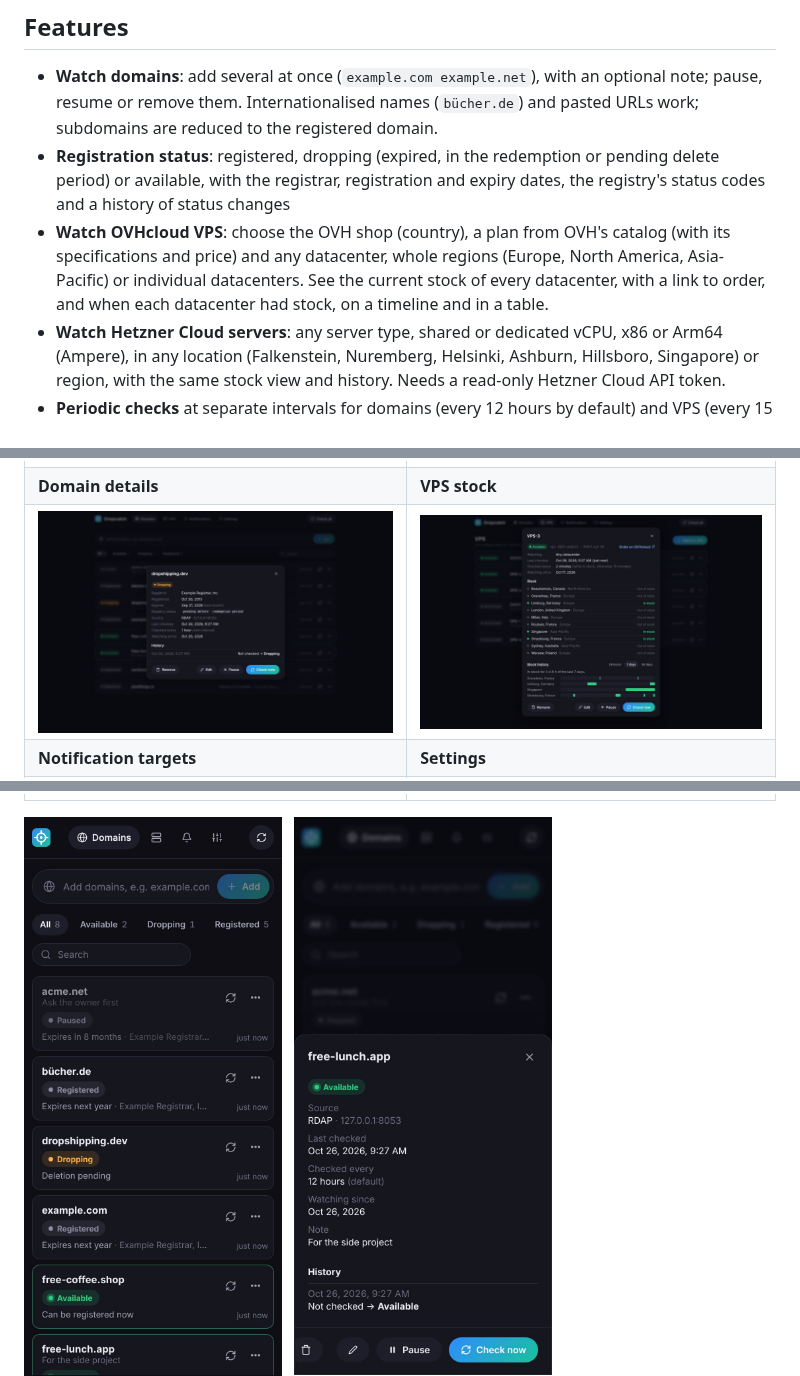
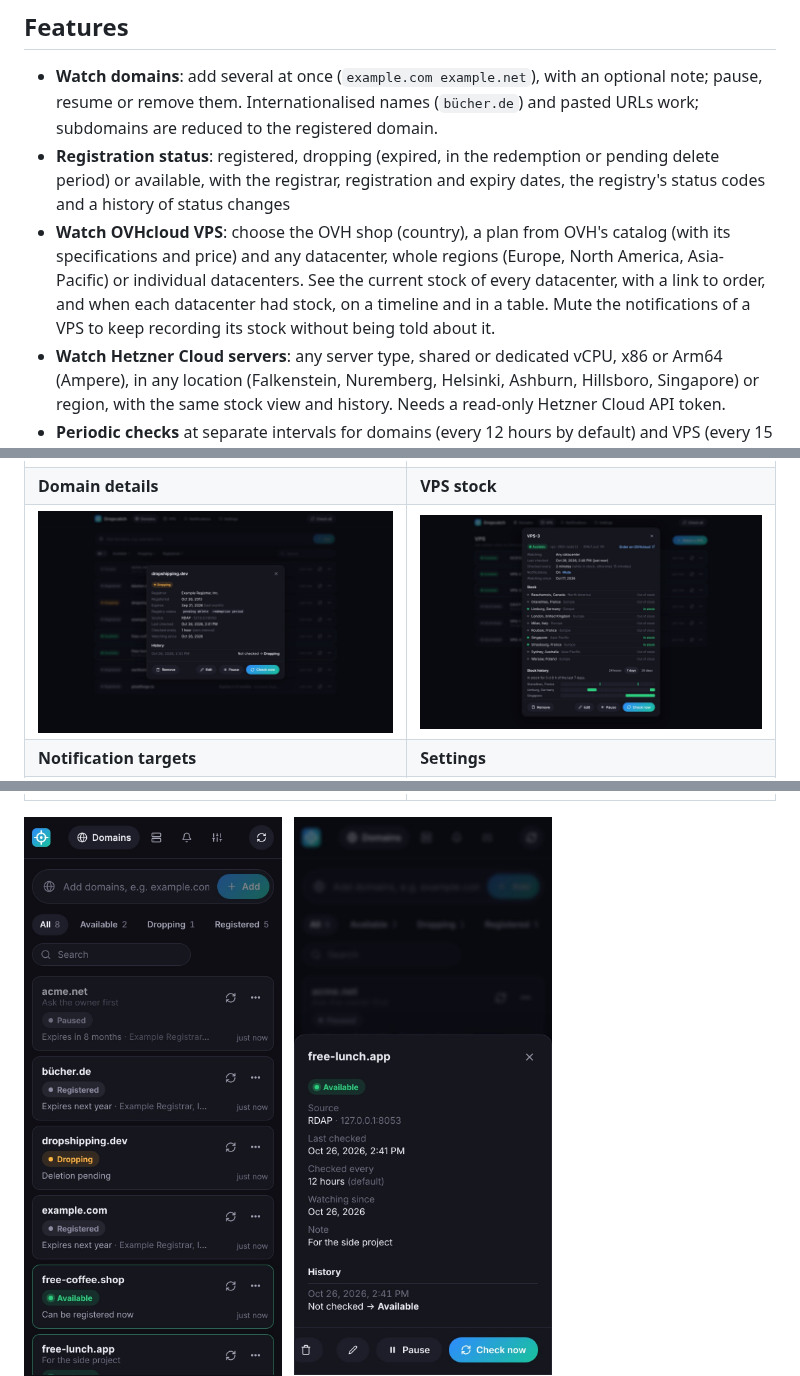
Before and after one commit to floriandejonckheere/dropcatch, a Markdown page: README.md, 3 parts joined by grey strips. Drawn GitHub-style; pictures changed too: docs/screenshots/details.jpg, docs/screenshots/mobile-details.jpg, docs/screenshots/vps-details.jpg.

```diff
--- a/README.md
+++ b/README.md
@@ -10,7 +10,7 @@ It runs as a single container with a small web UI, for one user behind a passwor
 
 - **Watch domains**: add several at once (`example.com example.net`), with an optional note; pause, resume or remove them. Internationalised names (`bücher.de`) and pasted URLs work; subdomains are reduced to the registered domain.
 - **Registration status**: registered, dropping (expired, in the redemption or pending delete period) or available, with the registrar, registration and expiry dates, the registry's status codes and a history of status changes
-- **Watch OVHcloud VPS**: choose the OVH shop (country), a plan from OVH's catalog (with its specifications and price) and any datacenter, whole regions (Europe, North America, Asia-Pacific) or individual datacenters. See the current stock of every datacenter, with a link to order, and when each datacenter had stock, on a timeline and in a table.
+- **Watch OVHcloud VPS**: choose the OVH shop (country), a plan from OVH's catalog (with its specifications and price) and any datacenter, whole regions (Europe, North America, Asia-Pacific) or individual datacenters. See the current stock of every datacenter, with a link to order, and when each datacenter had stock, on a timeline and in a table. Mute the notifications of a VPS to keep recording its stock without being told about it.
 - **Watch Hetzner Cloud servers**: any server type, shared or dedicated vCPU, x86 or Arm64 (Ampere), in any location (Falkenstein, Nuremberg, Helsinki, Ashburn, Hillsboro, Singapore) or region, with the same stock view and history. Needs a read-only Hetzner Cloud API token.
 - **Periodic checks** at separate intervals for domains (every 12 hours by default) and VPS (every 15 minutes), each overridable per domain or VPS, and more often (every 2 minutes by default) while a VPS is in stock; one query at a time so that registries and providers do not rate-limit you; check one or everything on demand
 - **Push notifications** to your phone or computer: enable them on the Notifications page of each device, and Dropcatch notifies it when a domain or VPS becomes available, even when the app is closed. No app store, account or third-party service to set up.
```
Also changed, not shown: docs/DESIGN.md (+3 -3 lines), docs/screenshots/vps-form.jpg, docs/screenshots/vps.jpg, 12 other files.
